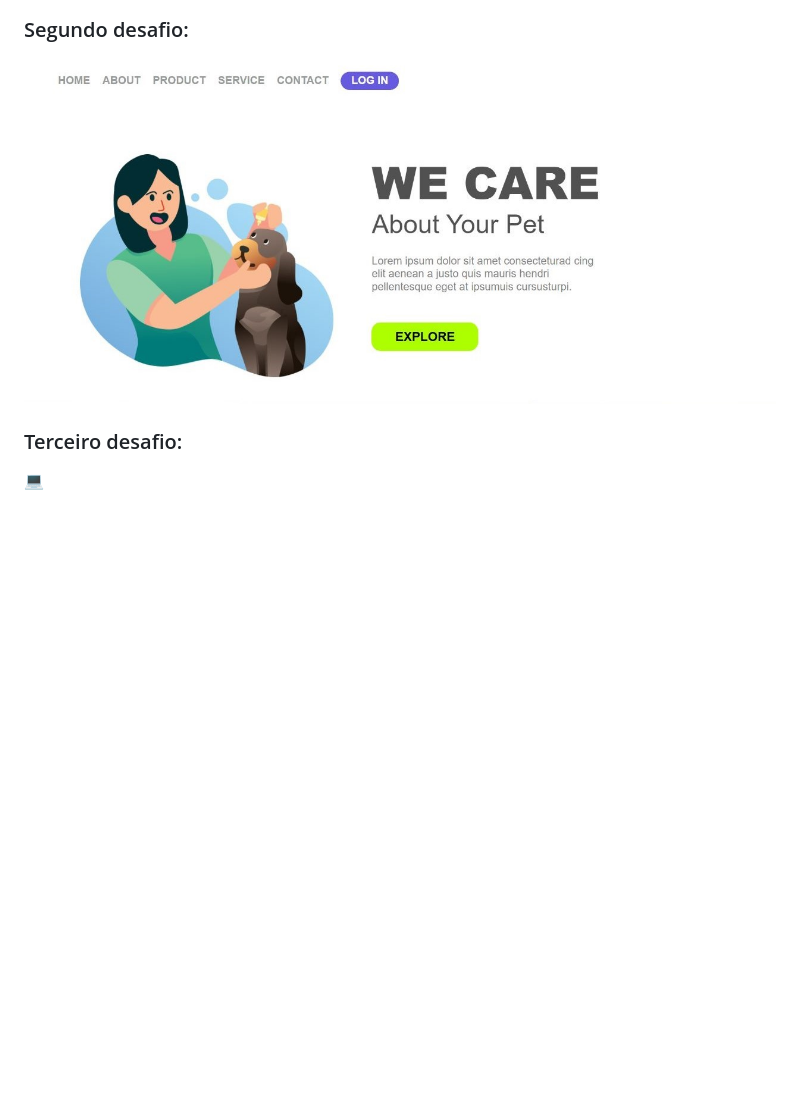
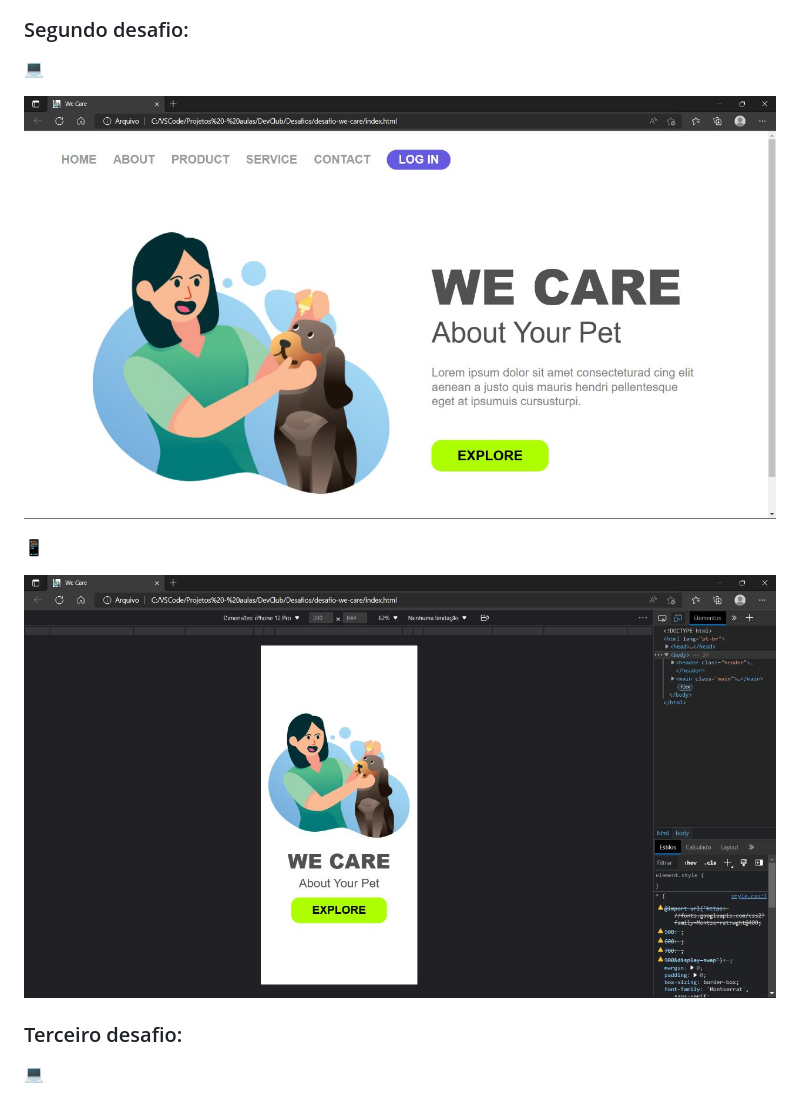
Before and after one commit to ferreiraitalo/Desafios-Curso-DevClub, a Markdown page: README.md, the part around the change. GitHub-like rendering; pictures changed too: img/desafio-we-care-mobile.jpg (added), img/desafio-we-care.jpg; blank space fills up the shorter version.

```diff
--- a/README.md
+++ b/README.md
@@ -17,7 +17,13 @@ Segue os desafios realizados no curso Full Stack do DevClub.
 ![desafio-easy-shopping.](./img/desafio-easy-shopping.jpg)
 
 ### Segundo desafio:
-![desafio-we-care.](./img/desafio-we-care.jpg)
+💻
+
+![Imagem do desafio We Care em notebook.](./img/desafio-we-care.jpg)
+
+📱
+
+![Imagem do desafio We Care em mobile.](./img/desafio-we-care-mobile.jpg)
 
 ### Terceiro desafio:
 💻
```
Also changed, not shown: 4 other files.
